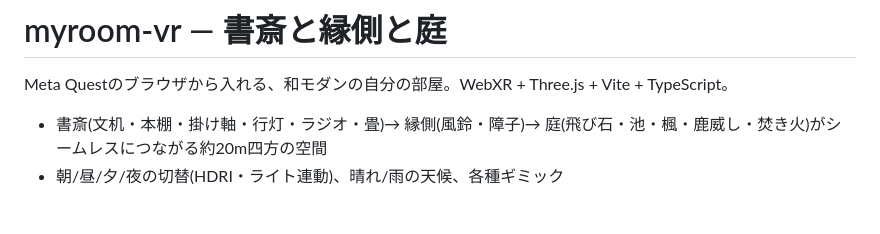
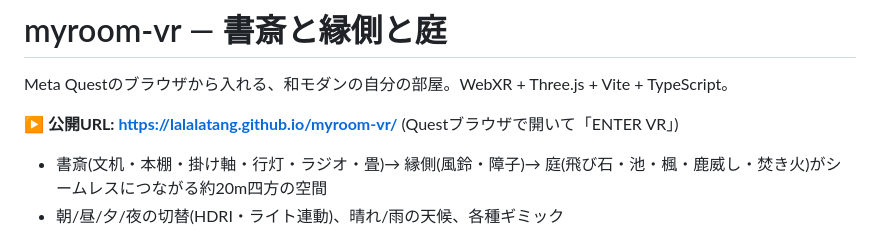
Before and after one commit to lalalatang/myroom-vr, a Markdown page: README.md, the part around the change. GitHub-like rendering; blank space fills up the shorter version.

```diff
--- a/README.md
+++ b/README.md
@@ -1,6 +1,8 @@
 # myroom-vr — 書斎と縁側と庭
 
 Meta Questのブラウザから入れる、和モダンの自分の部屋。WebXR + Three.js + Vite + TypeScript。
+
+**▶ 公開URL: https://lalalatang.github.io/myroom-vr/** (Questブラウザで開いて「ENTER VR」)
 
 - 書斎(文机・本棚・掛け軸・行灯・ラジオ・畳)→ 縁側(風鈴・障子)→ 庭(飛び石・池・楓・鹿威し・焚き火)がシームレスにつながる約20m四方の空間
 - 朝/昼/夕/夜の切替(HDRI・ライト連動)、晴れ/雨の天候、各種ギミック
```
Also changed, not shown: REPORT.md (added, +64 -0 lines).
